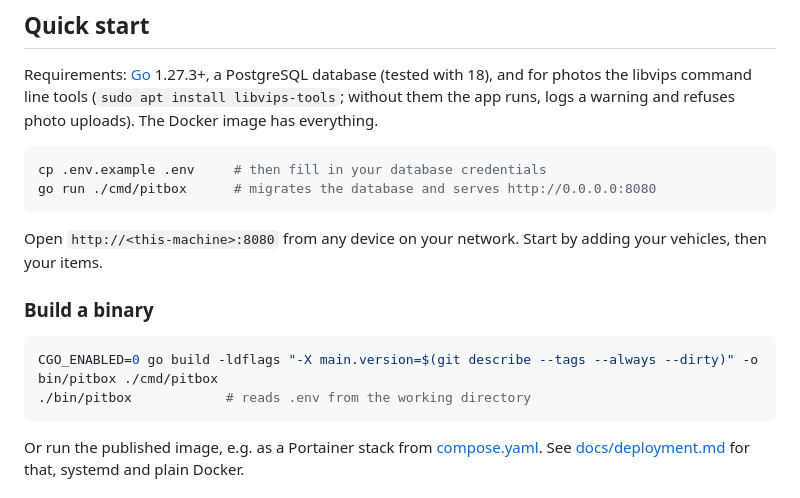
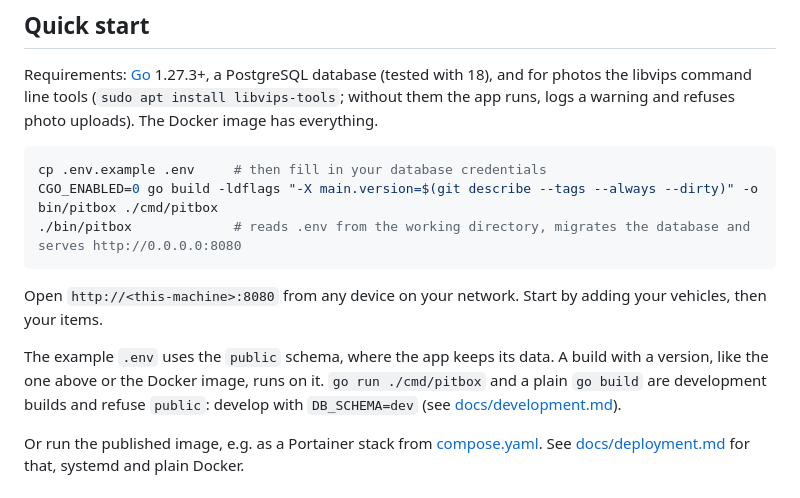
Before and after one commit to sunny-azu-red/stock-items, a Markdown page: README.md, the part around the change. Drawn GitHub-style.

Commit message:
Quick start with a versioned build, as .env.example now uses public
.env.example names public, the schema the deployed app uses. A `go run`
build refuses it, so the README's quick start failed on its first run.
It now builds with a version, as the Docker image does, and says that
development uses DB_SCHEMA=dev; the development setup says to change it.

Co-Authored-By: Claude Opus 5.5 <noreply@anthropic.com>

````diff
--- a/README.md
+++ b/README.md
@@ -41,17 +41,13 @@ Requirements: [Go](https://go.dev/dl/) 1.27.3+, a PostgreSQL database (tested wi
 
 ```bash
 cp .env.example .env     # then fill in your database credentials
-go run ./cmd/pitbox      # migrates the database and serves http://0.0.0.0:8080
+CGO_ENABLED=0 go build -ldflags "-X main.version=$(git describe --tags --always --dirty)" -o bin/pitbox ./cmd/pitbox
+./bin/pitbox             # reads .env from the working directory, migrates the database and serves http://0.0.0.0:8080
 ```
 
 Open `http://<this-machine>:8080` from any device on your network. Start by adding your vehicles, then your items.
 
-### Build a binary
-
-```bash
-CGO_ENABLED=0 go build -ldflags "-X main.version=$(git describe --tags --always --dirty)" -o bin/pitbox ./cmd/pitbox
-./bin/pitbox            # reads .env from the working directory
-```
+The example `.env` uses the `public` schema, where the app keeps its data. A build with a version, like the one above or the Docker image, runs on it. `go run ./cmd/pitbox` and a plain `go build` are development builds and refuse `public`: develop with `DB_SCHEMA=dev` (see [docs/development.md](docs/development.md)).
 
 Or run the published image, e.g. as a Portainer stack from [compose.yaml](compose.yaml). See [docs/deployment.md](docs/deployment.md) for that, systemd and plain Docker.
 
````
Also changed, not shown: docs/development.md (+1 -1 lines).
